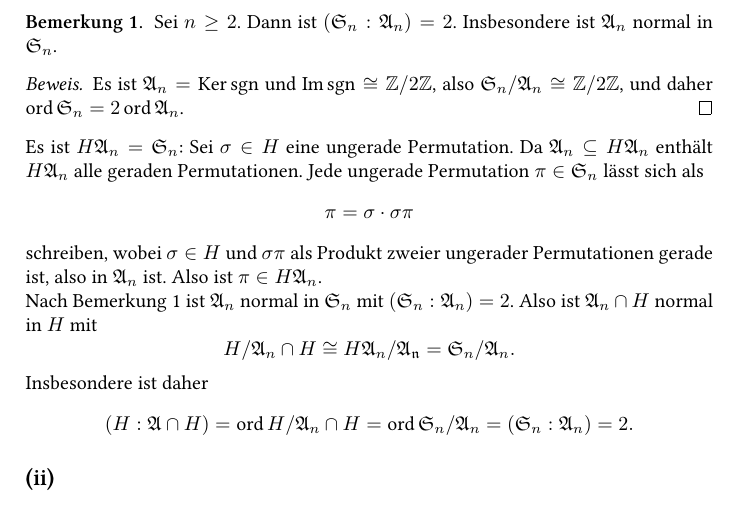
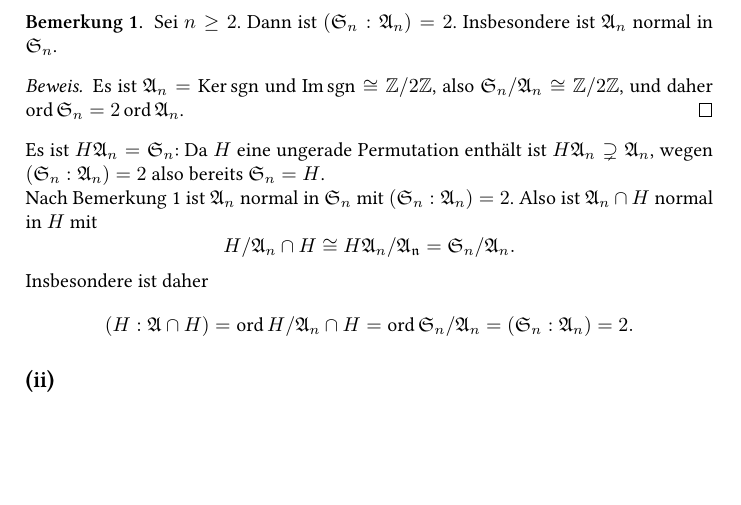
Before and after one commit to cionx/einfuehrung-in-die-algebra-exercises-ws-13-14, a LaTeX document (Blatt 5/Algebra 5.tex): part of page 2 of 5, cut so that both start at the same text, the shorter picture padded with empty space. Compiled offline with XeLaTeX.

Commit message:
Blatt 5: Korrektur eingebaut.

```diff
--- a/Blatt 5/Algebra 5.tex
+++ b/Blatt 5/Algebra 5.tex
@@ -123,11 +123,7 @@ eine Normalreihe von $\gen{x}H$ mit abelschen Faktoren. Das steht aber im Widers
  Es ist $\mf{A}_n = \Ker \sgn$ und $\Img \sgn \cong \Z/2\Z$, also $\Sn_n / \mf{A}_n \cong \Z/2\Z$, und daher \mbox{$\ord \Sn_n = 2 \ord \mf{A}_n$}.
 \end{proof}
 
-Es ist $H \mf{A}_n = \Sn_n$: Sei $\sigma \in H$ eine ungerade Permutation. Da $\mf{A}_n \subseteq H \mf{A}_n$ enthält $H\mf{A}_n$ alle geraden Permutationen. Jede ungerade Permutation $\pi \in \Sn_n$ lässt sich als
-\[
- \pi = \sigma \cdot \sigma \pi
-\]
-schreiben, wobei $\sigma \in H$ und $\sigma \pi$ als Produkt zweier ungerader Permutationen gerade ist, also in $\mf{A}_n$ ist. Also ist $\pi \in H \mf{A}_n$.
+Es ist $H \mf{A}_n = \Sn_n$: Da $H$ eine ungerade Permutation enthält ist $H \mf{A}_n \supsetneq \mf{A}_n$, wegen $(\Sn_n : \mf{A}_n) = 2$ also bereits $\Sn_n = H$.
 
 Nach Bemerkung \ref{bem: index A_n} ist $\mf{A}_n$ normal in $\Sn_n$ mit $(\Sn_n : \mf{A}_n) = 2$. Also ist $\mf{A}_n \cap H$ normal in $H$ mit
 \[
```
Also changed, not shown: Blatt 5/Algebra 5.pdf.
